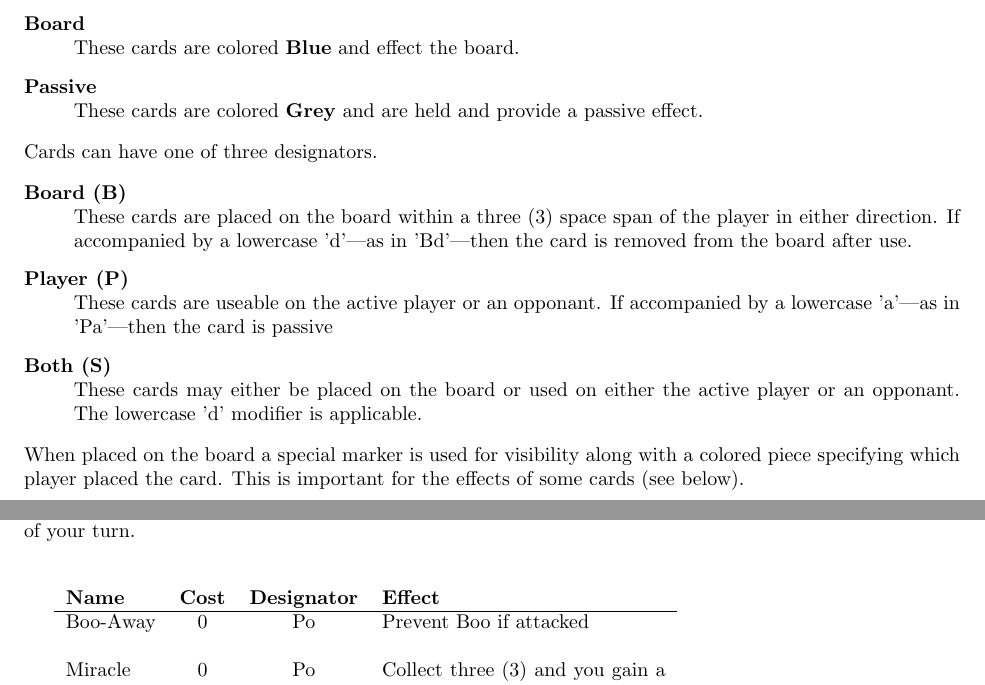
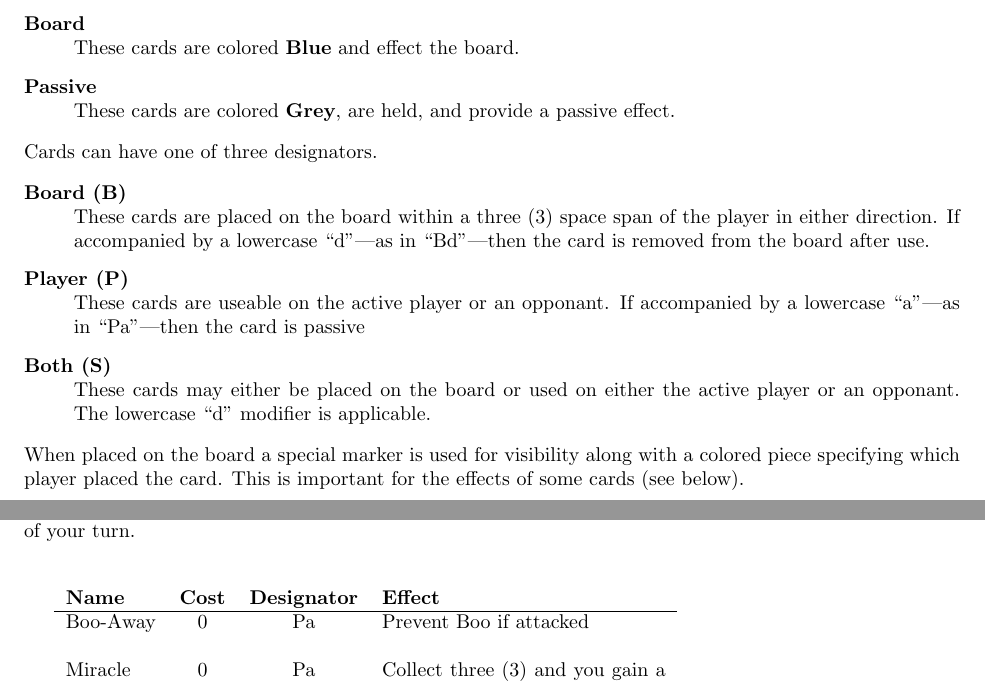
Before and after one commit to jad0017/poems, a LaTeX document (mario.tex): two parts of pages 3 and 6 of 9, joined at a grey line, cut so that both start at the same text. Compiled offline with pdfLaTeX.

Commit message:
Fixing typos in Mario

```diff
--- a/mario.tex
+++ b/mario.tex
@@ -198,7 +198,7 @@ These cards are colored \textbf{Red} and effect opponents.
 These cards are colored \textbf{Blue} and effect the board.
 
 \item[Passive]~\\
-These cards are colored \textbf{Grey} and are held and provide
+These cards are colored \textbf{Grey}, are held, and provide
 a passive effect.
 \end{description}
 
@@ -209,15 +209,15 @@ Cards can have one of three designators.
 \item[Board (B)]~\\
 These cards are placed on the board within a three (3) space span
 of the player in either direction.  If accompanied by a lowercase
-'d'---as in 'Bd'---then the card is removed from the board after use.
+``d''---as in ``Bd''---then the card is removed from the board after use.
 
 \item[Player (P)]~\\
 These cards are useable on the active player or an opponant.
-If accompanied by a lowercase 'a'---as in 'Pa'---then the card is passive
+If accompanied by a lowercase ``a''---as in ``Pa''---then the card is passive
 
 \item[Both (S)]~\\
 These cards may either be placed on the board or used on either
-the active player or an opponant. The lowercase 'd' modifier is applicable.
+the active player or an opponant. The lowercase ``d'' modifier is applicable.
 \end{description}
 
 
@@ -334,9 +334,9 @@ Passive cards may be discarded at the start of your turn.
 \begin{tabular}{lccp{5cm}}
 \textbf{Name} & \textbf{Cost} & \textbf{Designator} & \textbf{Effect} \\
 \hline
-Boo-Away & 0 & Po & Prevent Boo if attacked \\
+Boo-Away & 0 & Pa & Prevent Boo if attacked \\
 &&& \\
-Miracle & 0 & Po & Collect three (3) and you gain a star \\
+Miracle & 0 & Pa & Collect three (3) and you gain a star \\
 \end{tabular}
 
 \section{Microgames}
```
